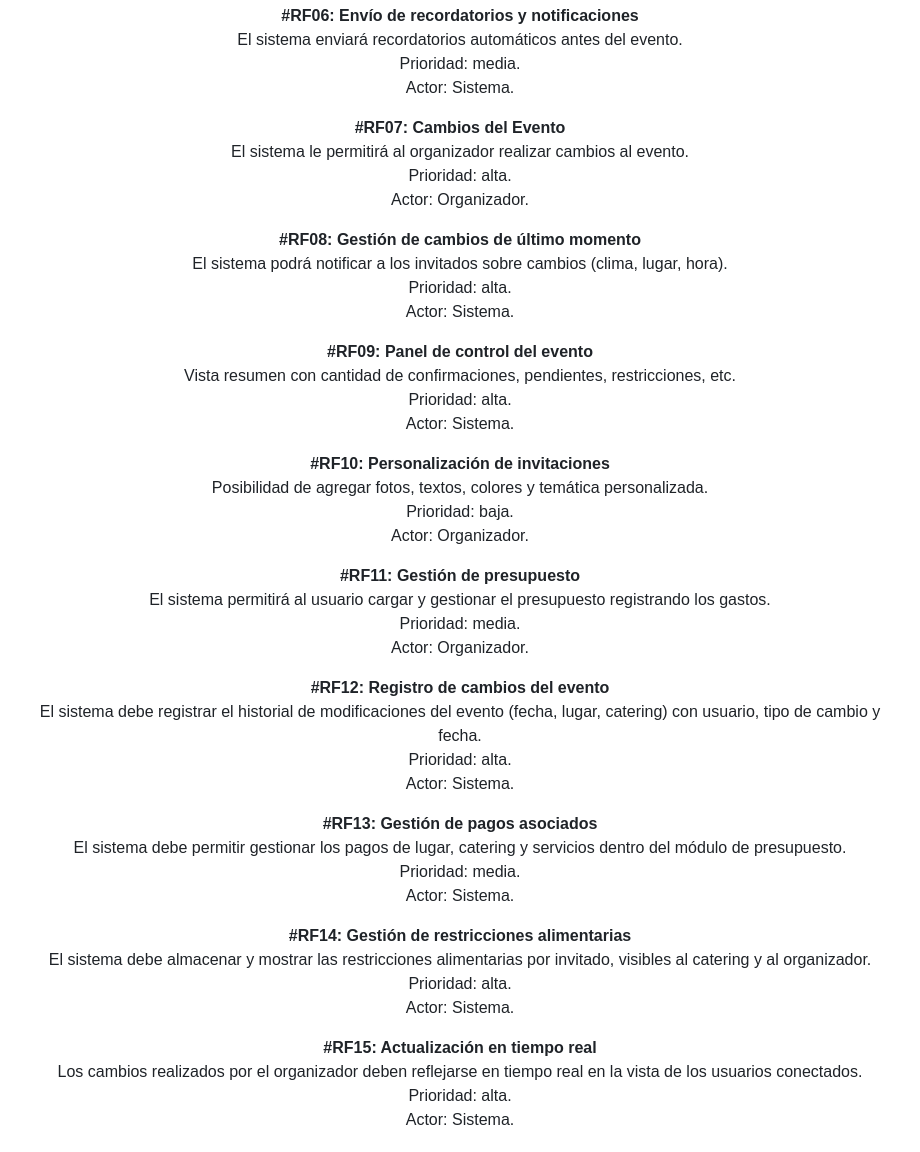
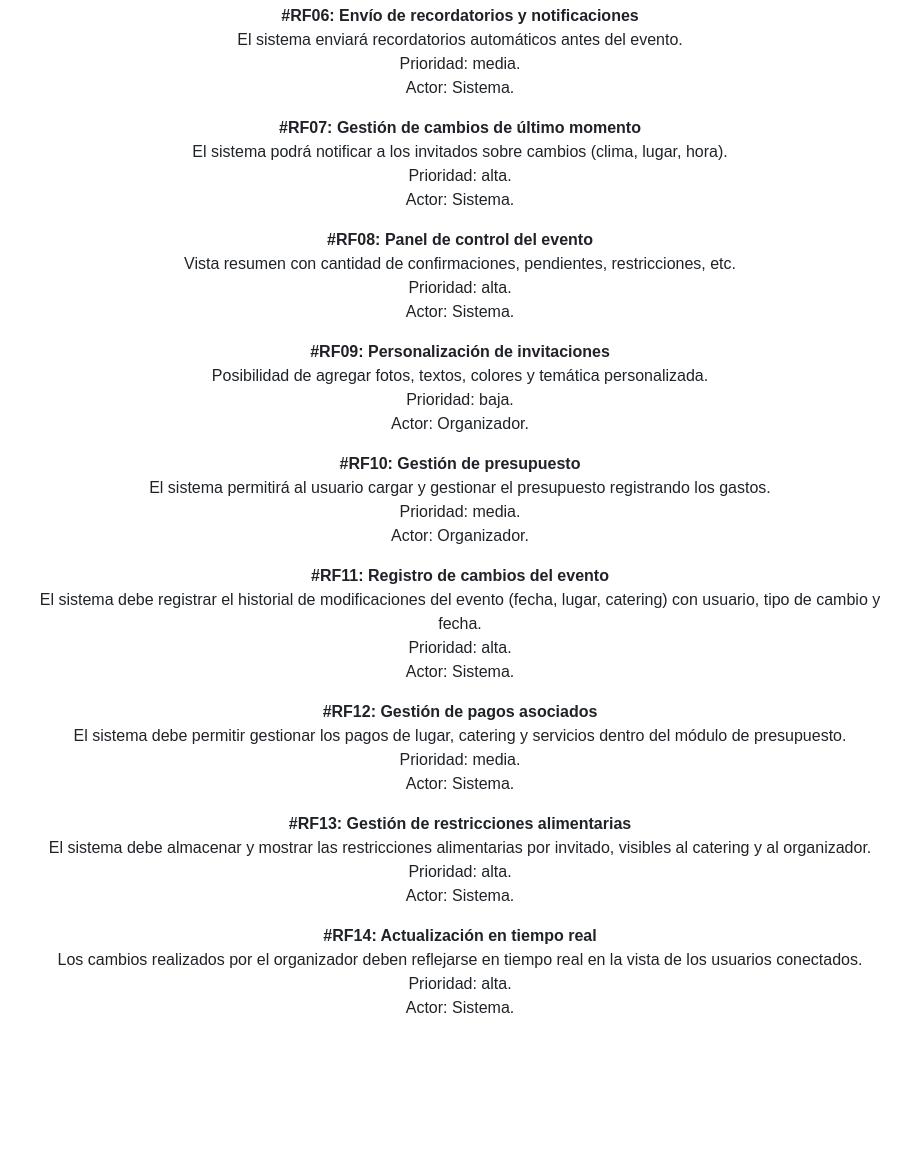
Before and after one commit to rial225/IA_Obligatorio, a Markdown page: docs/Informe1.md, the part around the change printed below. Rendered like a GitHub page; blank space fills up the shorter version.

```diff
--- a/docs/Informe1.md
+++ b/docs/Informe1.md
@@ -86,45 +86,40 @@ El sistema enviará recordatorios automáticos antes del evento.<br>
 Prioridad: media.<br>
 Actor: Sistema.</p>
 
-<p align="center"><strong>#RF07: Cambios del Evento</strong><br>
-El sistema le permitirá al organizador realizar cambios al evento.<br>
-Prioridad: alta.<br>
-Actor: Organizador.</p>
-
-<p align="center"><strong>#RF08: Gestión de cambios de último momento</strong><br>
+<p align="center"><strong>#RF07: Gestión de cambios de último momento</strong><br>
 El sistema podrá notificar a los invitados sobre cambios (clima, lugar, hora).<br>
 Prioridad: alta.<br>
 Actor: Sistema.</p>
 
-<p align="center"><strong>#RF09: Panel de control del evento</strong><br>
+<p align="center"><strong>#RF08: Panel de control del evento</strong><br>
 Vista resumen con cantidad de confirmaciones, pendientes, restricciones, etc.<br>
 Prioridad: alta.<br>
 Actor: Sistema.</p>
 
-<p align="center"><strong>#RF10: Personalización de invitaciones</strong><br>
+<p align="center"><strong>#RF09: Personalización de invitaciones</strong><br>
 Posibilidad de agregar fotos, textos, colores y temática personalizada.<br>
 Prioridad: baja.<br>
 Actor: Organizador.</p>
 
-<p align="center"><strong>#RF11: Gestión de presupuesto</strong><br>
+<p align="center"><strong>#RF10: Gestión de presupuesto</strong><br>
 El sistema permitirá al usuario cargar y gestionar el presupuesto registrando los gastos.<br>
 Prioridad: media.<br>
 Actor: Organizador.</p>
 
-<p align="center"><strong>#RF12: Registro de cambios del evento</strong><br>
+<p align="center"><strong>#RF11: Registro de cambios del evento</strong><br>
 El sistema debe registrar el historial de modificaciones del evento (fecha, lugar, catering) con usuario, tipo de cambio y fecha.<br>
 Prioridad: alta.<br>
 Actor: Sistema.</p>
 
-<p align="center"><strong>#RF13: Gestión de pagos asociados</strong><br>
+<p align="center"><strong>#RF12: Gestión de pagos asociados</strong><br>
 El sistema debe permitir gestionar los pagos de lugar, catering y servicios dentro del módulo de presupuesto.<br>
 Prioridad: media.<br>
 Actor: Sistema.</p>
-<p align="center"><strong>#RF14: Gestión de restricciones alimentarias</strong><br>
+<p align="center"><strong>#RF13: Gestión de restricciones alimentarias</strong><br>
 El sistema debe almacenar y mostrar las restricciones alimentarias por invitado, visibles al catering y al organizador.<br>
 Prioridad: alta.<br>
 Actor: Sistema.</p>
-<p align="center"><strong>#RF15: Actualización en tiempo real</strong><br>
+<p align="center"><strong>#RF14: Actualización en tiempo real</strong><br>
 Los cambios realizados por el organizador deben reflejarse en tiempo real en la vista de los usuarios conectados.<br>
 Prioridad: alta.<br>
 Actor: Sistema.</p>
```
Also changed, not shown: other parts of docs/Informe1.md (+104 -14 lines).
